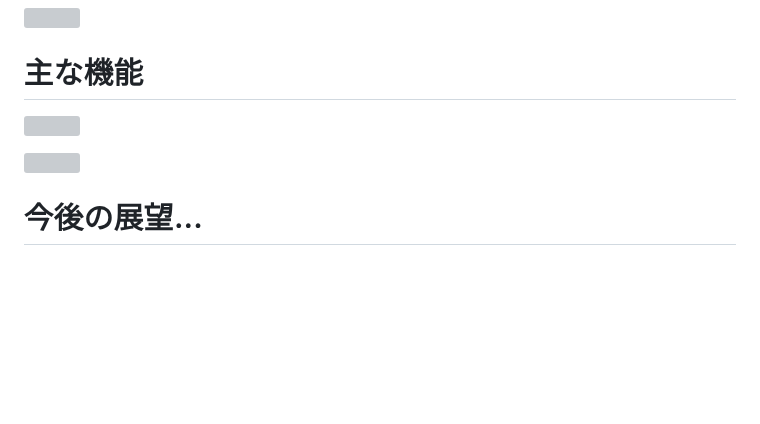
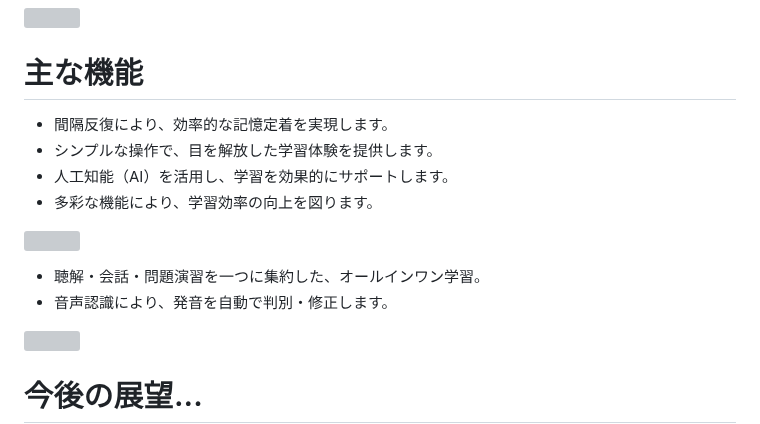
Before and after one commit to yanshandou/fast-study, a Markdown page: README.md, the part around the change. Drawn GitHub-style; blank space fills up the shorter version; grey boxes are pictures that could not be loaded.

Commit message:
更新日语内容

```diff
--- a/README.md
+++ b/README.md
@@ -30,7 +30,15 @@
 
 # 主な機能
 
+- 間隔反復により、効率的な記憶定着を実現します。
+- シンプルな操作で、目を解放した学習体験を提供します。
+- 人工知能（AI）を活用し、学習を効果的にサポートします。
+- 多彩な機能により、学習効率の向上を図ります。
+
 ![](./assets/20251015215624239.png)
+
+- 聴解・会話・問題演習を一つに集約した、オールインワン学習。
+- 音声認識により、発音を自動で判別・修正します。
 
 ![](./assets/20251015215720084.png)
 
```
